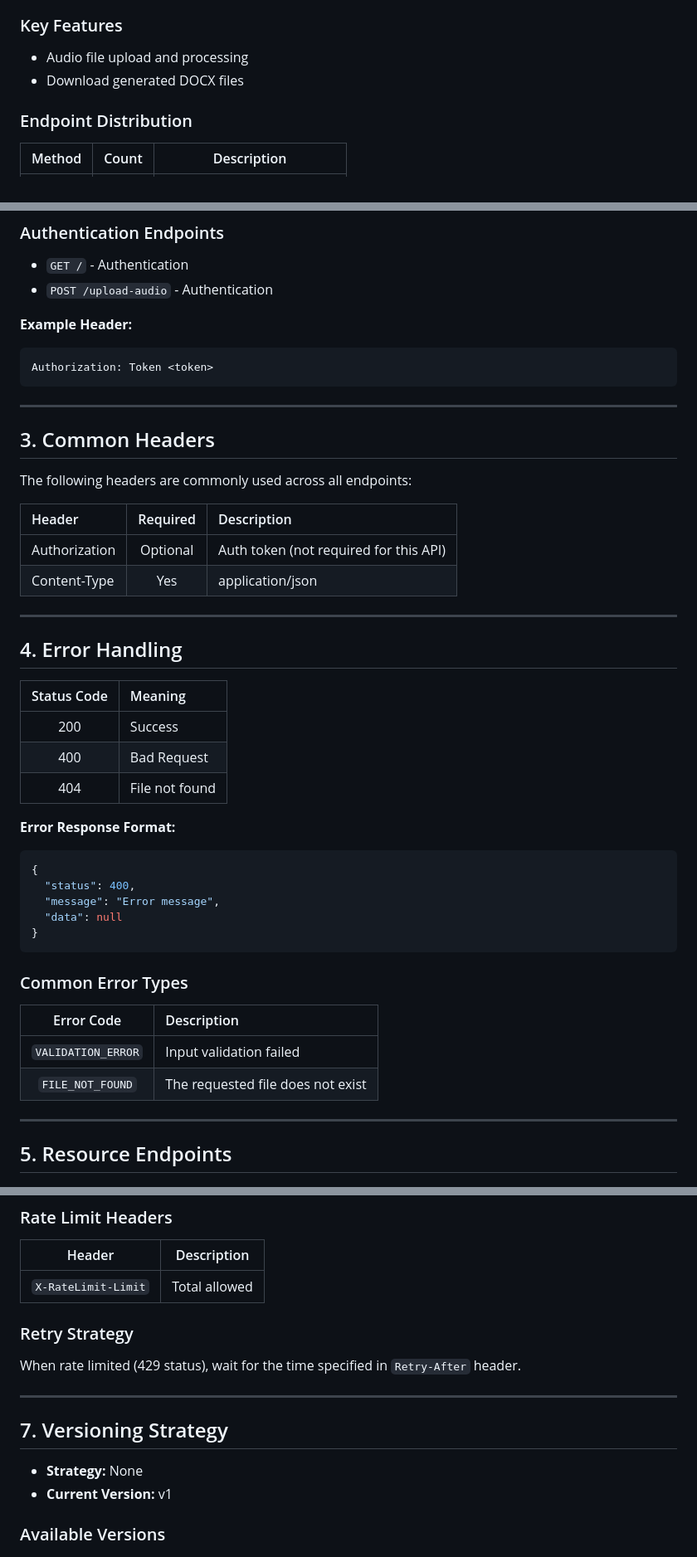
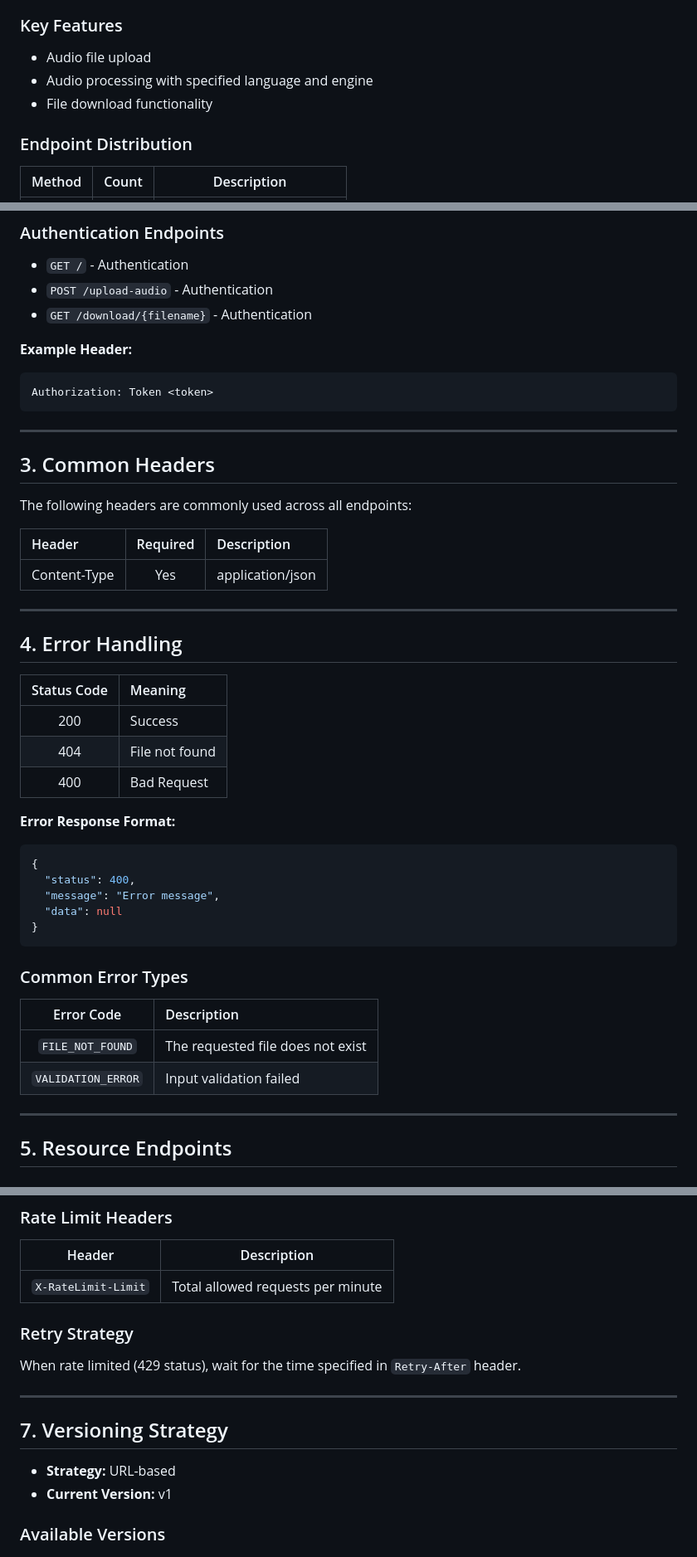
Before and after one commit to mudit260/spchtotexttranscrip, a Markdown page: docs/API_DOCUMENTATION.md, 3 parts joined by grey strips. Shown at 83% size. GitHub-like rendering.

Commit message:
docs: add AI-generated API docs - API_DOCUMENTATION.md

```diff
--- a/docs/API_DOCUMENTATION.md
+++ b/docs/API_DOCUMENTATION.md
@@ -22,8 +22,9 @@
 
 ### Key Features
 
-* Audio file upload and processing
-* Download generated DOCX files
+* Audio file upload
+* Audio processing with specified language and engine
+* File download functionality
 
 ### Endpoint Distribution
 
@@ -44,6 +45,7 @@
 
 * `GET /` - Authentication
 * `POST /upload-audio` - Authentication
+* `GET /download/{filename}` - Authentication
 
 **Example Header:**
 
@@ -59,7 +61,6 @@ The following headers are commonly used across all endpoints:
 
 | Header | Required | Description |
 |:-------|:--------:|:------------|
-| Authorization | Optional | Auth token (not required for this API) |
 | Content-Type | Yes | application/json |
 
 ---
@@ -69,8 +70,8 @@ The following headers are commonly used across all endpoints:
 | Status Code | Meaning |
 |:-----------:|:--------|
 | 200 | Success |
+| 404 | File not found |
 | 400 | Bad Request |
-| 404 | File not found |
 
 **Error Response Format:**
 
@@ -86,8 +87,8 @@ The following headers are commonly used across all endpoints:
 
 | Error Code | Description |
 |:----------:|:------------|
+| `FILE_NOT_FOUND` | The requested file does not exist |
 | `VALIDATION_ERROR` | Input validation failed |
-| `FILE_NOT_FOUND` | The requested file does not exist |
 
 ---
 
@@ -403,7 +404,7 @@ fetch(url, options)
 
 | Header | Description |
 |--------|-------------|
-| `X-RateLimit-Limit` | Total allowed |
+| `X-RateLimit-Limit` | Total allowed requests per minute |
 
 ### Retry Strategy
 
@@ -413,7 +414,7 @@ When rate limited (429 status), wait for the time specified in `Retry-After` hea
 
 ## 7. Versioning Strategy
 
-* **Strategy:** None
+* **Strategy:** URL-based
 * **Current Version:** v1
 
 ### Available Versions
```
Also changed, not shown: other parts of docs/API_DOCUMENTATION.md (+4 -4 lines).
